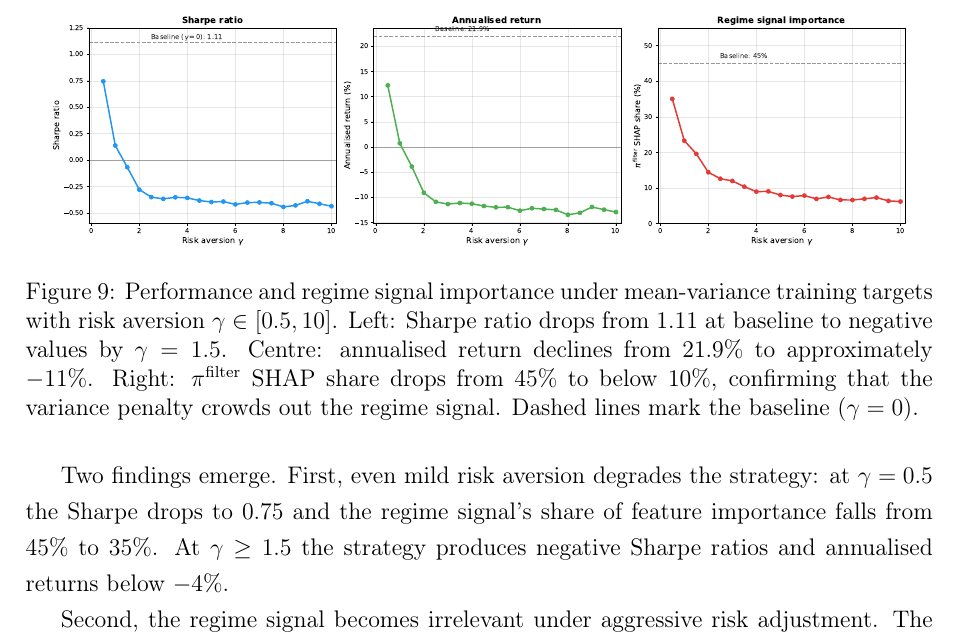
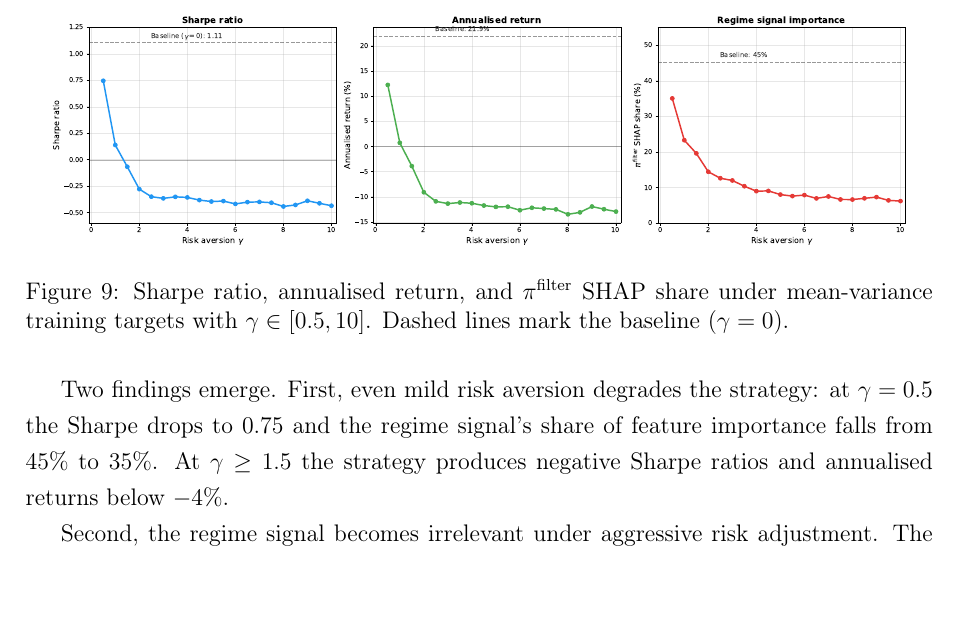
Before and after one commit to giladgang/momentum_regime, a LaTeX paper (main.tex, which reads latex/main_results.tex): part of page 49 of 76, cut so that both start at the same text, the shorter picture padded with empty space. Compiled offline with pdfLaTeX.

Commit message:
Shorten risk aversion figure caption to avoid repeating the text
Co-Authored-By: Claude Opus 4.6 (1M context) <noreply@anthropic.com>

```diff
--- a/latex/main_results.tex
+++ b/latex/main_results.tex
@@ -148,7 +148,7 @@ where $r_{t+1}^s$ is the forward return of stock $s$, $\sigma_s^2$ is its traili
 \begin{figure}[H]
     \centering
     \includegraphics[width=0.95\textwidth]{plots/risk_aversion_sweep.pdf}
-    \caption{Performance and regime signal importance under mean-variance training targets with risk aversion $\gamma \in [0.5, 10]$. Left: Sharpe ratio drops from 1.11 at baseline to negative values by $\gamma = 1.5$. Centre: annualised return declines from 21.9\% to approximately $-$11\%. Right: $\pi^{\text{filter}}$ SHAP share drops from 45\% to below 10\%, confirming that the variance penalty crowds out the regime signal. Dashed lines mark the baseline ($\gamma = 0$).}
+    \caption{Sharpe ratio, annualised return, and $\pi^{\text{filter}}$ SHAP share under mean-variance training targets with $\gamma \in [0.5, 10]$. Dashed lines mark the baseline ($\gamma = 0$).}
     \label{fig:risk_aversion}
 \end{figure}
 
```
Also changed, not shown: main.pdf.
